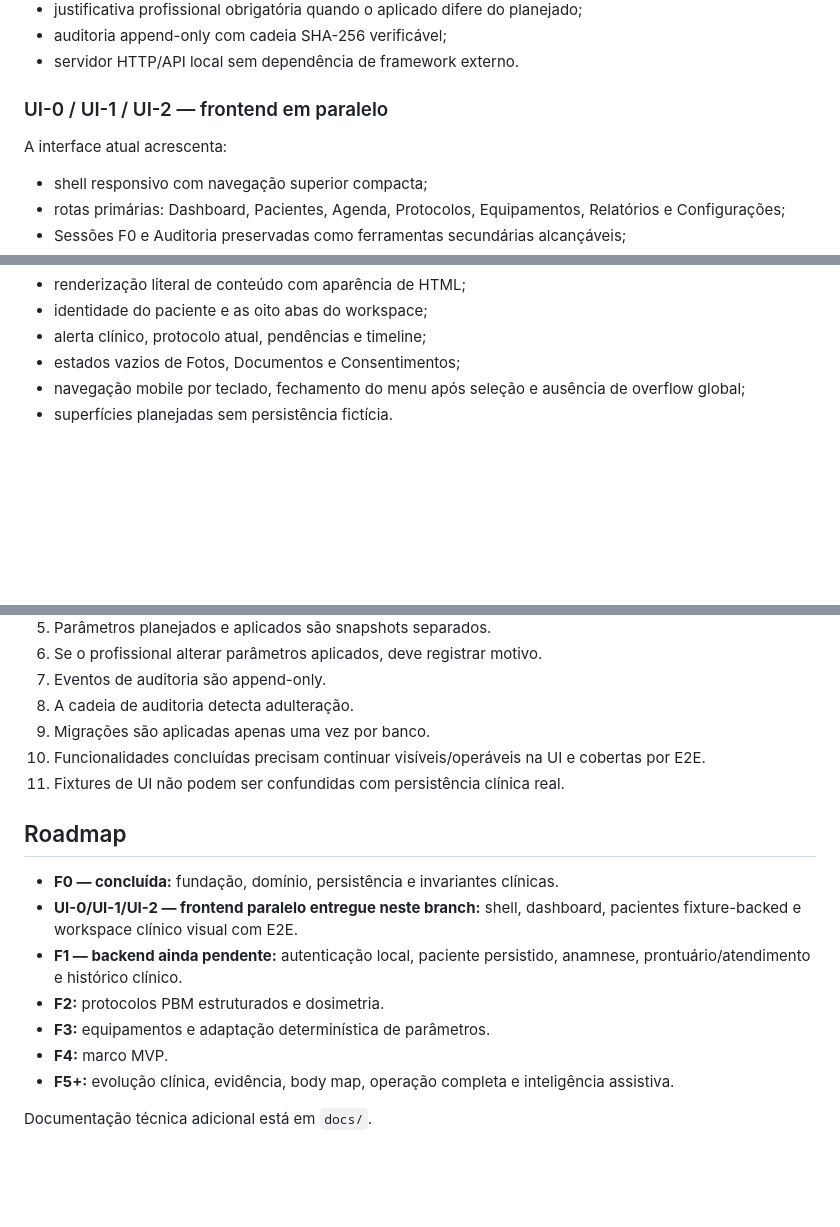
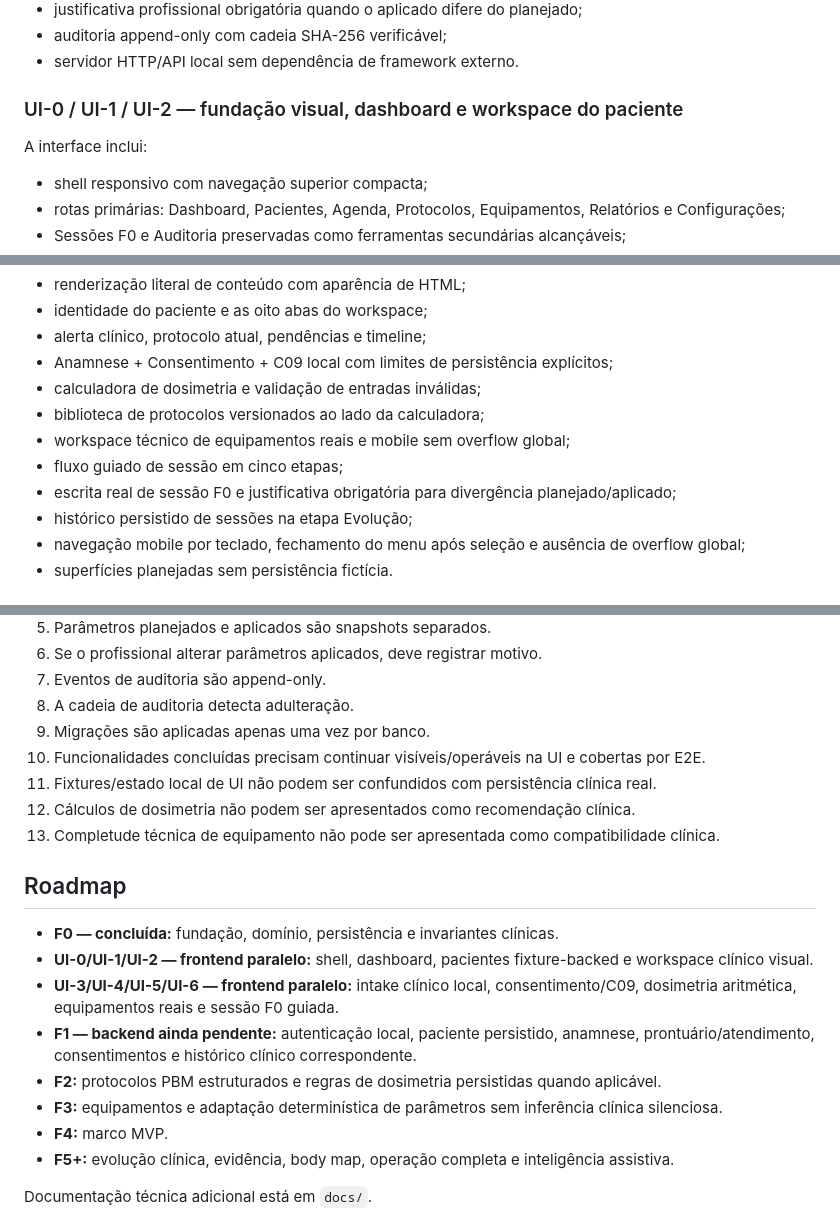
Before and after one commit to nutricionistaalmeidavh-spec/fotobiomodulacaosistema, a Markdown page: README.md, 3 parts joined by grey strips. Rendered like a GitHub page; blank space fills up the shorter version.

Commit message:
docs: document UI3 to UI6 clinical flow boundaries

```diff
--- a/README.md
+++ b/README.md
@@ -19,9 +19,9 @@ A F0 entrega:
 - auditoria append-only com cadeia SHA-256 verificável;
 - servidor HTTP/API local sem dependência de framework externo.
 
-### UI-0 / UI-1 / UI-2 — frontend em paralelo
+### UI-0 / UI-1 / UI-2 — fundação visual, dashboard e workspace do paciente
 
-A interface atual acrescenta:
+A interface inclui:
 
 - shell responsivo com navegação superior compacta;
 - rotas primárias: Dashboard, Pacientes, Agenda, Protocolos, Equipamentos, Relatórios e Configurações;
@@ -87,7 +135,13 @@ A cobertura automatizada inclui:
 - renderização literal de conteúdo com aparência de HTML;
 - identidade do paciente e as oito abas do workspace;
 - alerta clínico, protocolo atual, pendências e timeline;
-- estados vazios de Fotos, Documentos e Consentimentos;
+- Anamnese + Consentimento + C09 local com limites de persistência explícitos;
+- calculadora de dosimetria e validação de entradas inválidas;
+- biblioteca de protocolos versionados ao lado da calculadora;
+- workspace técnico de equipamentos reais e mobile sem overflow global;
+- fluxo guiado de sessão em cinco etapas;
+- escrita real de sessão F0 e justificativa obrigatória para divergência planejado/aplicado;
+- histórico persistido de sessões na etapa Evolução;
 - navegação mobile por teclado, fechamento do menu após seleção e ausência de overflow global;
 - superfícies planejadas sem persistência fictícia.
 
@@ -103,15 +157,18 @@ A cobertura automatizada inclui:
 8. A cadeia de auditoria detecta adulteração.
 9. Migrações são aplicadas apenas uma vez por banco.
 10. Funcionalidades concluídas precisam continuar visíveis/operáveis na UI e cobertas por E2E.
-11. Fixtures de UI não podem ser confundidas com persistência clínica real.
+11. Fixtures/estado local de UI não podem ser confundidos com persistência clínica real.
+12. Cálculos de dosimetria não podem ser apresentados como recomendação clínica.
+13. Completude técnica de equipamento não pode ser apresentada como compatibilidade clínica.
 
 ## Roadmap
 
 - **F0 — concluída:** fundação, domínio, persistência e invariantes clínicas.
-- **UI-0/UI-1/UI-2 — frontend paralelo entregue neste branch:** shell, dashboard, pacientes fixture-backed e workspace clínico visual com E2E.
-- **F1 — backend ainda pendente:** autenticação local, paciente persistido, anamnese, prontuário/atendimento e histórico clínico.
-- **F2:** protocolos PBM estruturados e dosimetria.
-- **F3:** equipamentos e adaptação determinística de parâmetros.
+- **UI-0/UI-1/UI-2 — frontend paralelo:** shell, dashboard, pacientes fixture-backed e workspace clínico visual.
+- **UI-3/UI-4/UI-5/UI-6 — frontend paralelo:** intake clínico local, consentimento/C09, dosimetria aritmética, equipamentos reais e sessão F0 guiada.
+- **F1 — backend ainda pendente:** autenticação local, paciente persistido, anamnese, prontuário/atendimento, consentimentos e histórico clínico correspondente.
+- **F2:** protocolos PBM estruturados e regras de dosimetria persistidas quando aplicável.
+- **F3:** equipamentos e adaptação determinística de parâmetros sem inferência clínica silenciosa.
 - **F4:** marco MVP.
 - **F5+:** evolução clínica, evidência, body map, operação completa e inteligência assistiva.
 
```
Also changed, not shown: other parts of README.md (+50 -2 lines).
